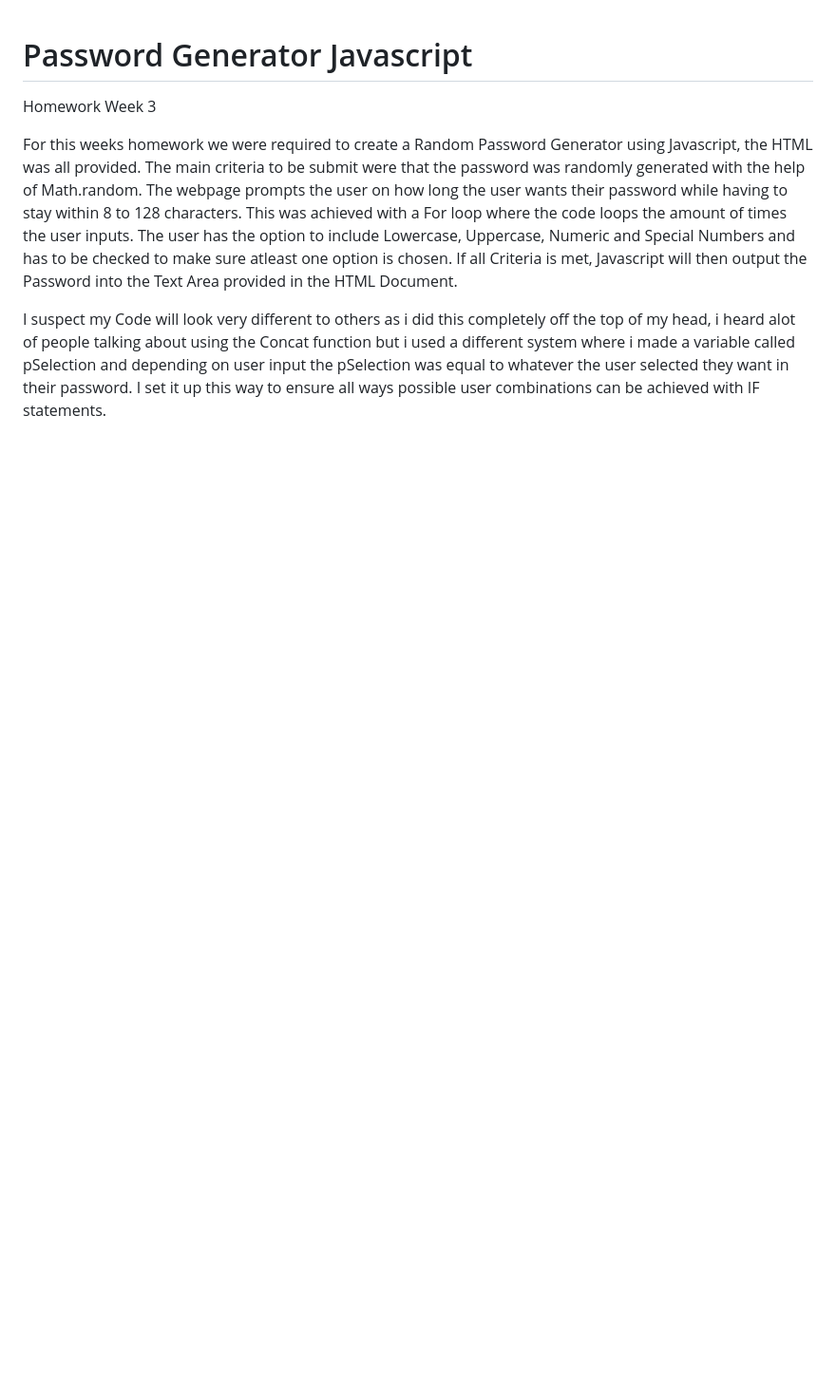
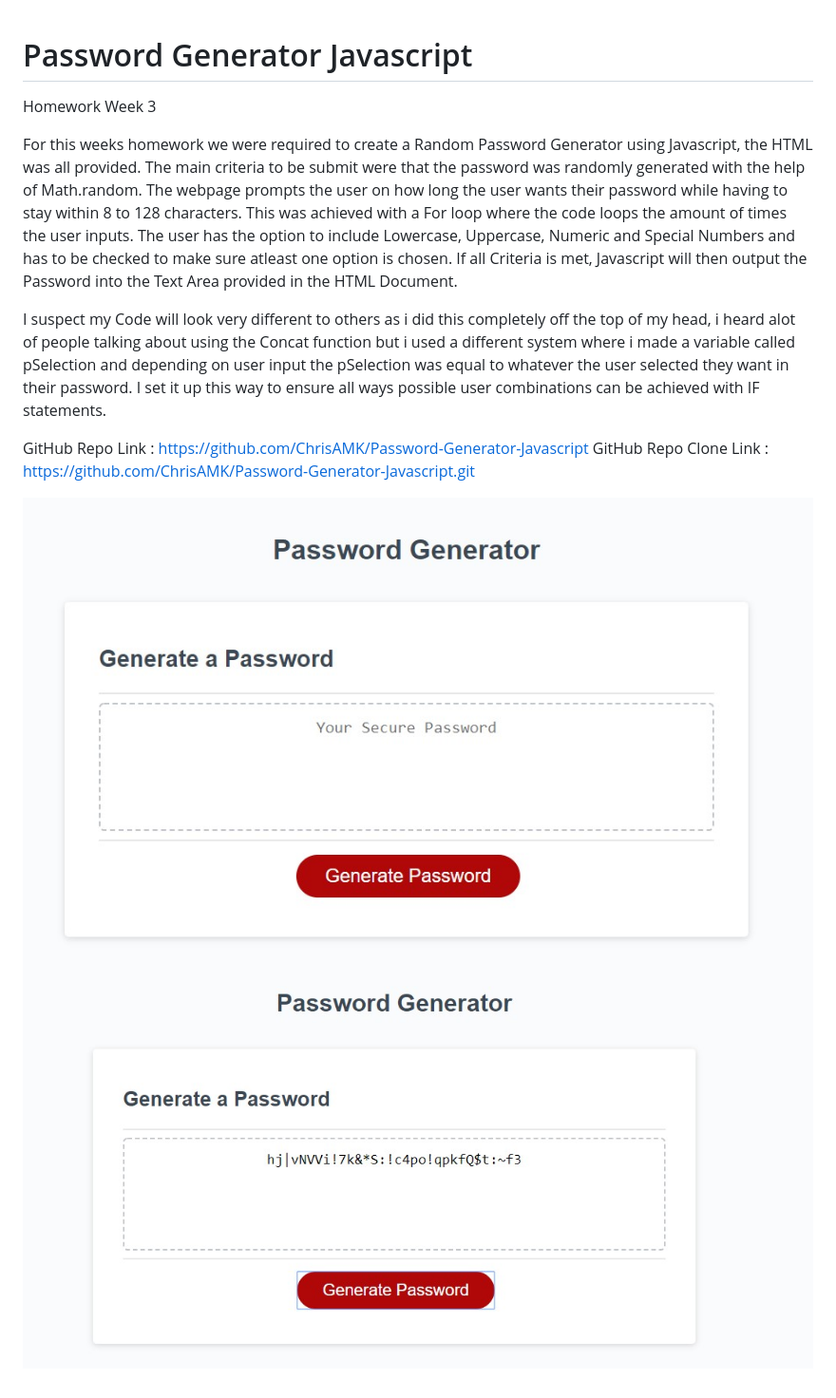
Before and after one commit to ChrisAMK/HomeworkW3, a Markdown page: README.md, the part around the change printed below. Shown: that part at 95% size. GitHub-like rendering; pictures changed too: assets/screen1.jpg (added), assets/screen2.jpg (added); blank space fills up the shorter version.

Commit message:
Editting ReadMe file to fix mistakes from last weeks homework.

```diff
--- a/README.md
+++ b/README.md
@@ -4,3 +5,10 @@ Homework Week 3
 For this weeks homework we were required to create a Random Password Generator using Javascript, the HTML was all provided. The main criteria to be submit were that the password was randomly generated with the help of Math.random. The webpage prompts the user on how long the user wants their password while having to stay within 8 to 128 characters. This was achieved with a For loop where the code loops the amount of times the user inputs. The user has the option to include Lowercase, Uppercase, Numeric and Special Numbers and has to be checked to make sure atleast one option is chosen. If all Criteria is met, Javascript will then output the Password into the Text Area provided in the HTML Document.
 
 I suspect my Code will look very different to others as i did this completely off the top of my head, i heard alot of people talking about using the Concat function but i used a different system where i made a variable called pSelection and depending on user input the pSelection was equal to whatever the user selected they want in their password. I set it up this way to ensure all ways possible user combinations can be achieved with IF statements.
+
+GitHub Repo Link : https://github.com/ChrisAMK/Password-Generator-Javascript
+GitHub Repo Clone Link : https://github.com/ChrisAMK/Password-Generator-Javascript.git
+
+
+![Screenshot-Generated](assets/screen1.jpg)
+![Screenshot-Generated](assets/screen2.jpg)
```
Also changed, not shown: other parts of README.md (+1 -0 lines).
